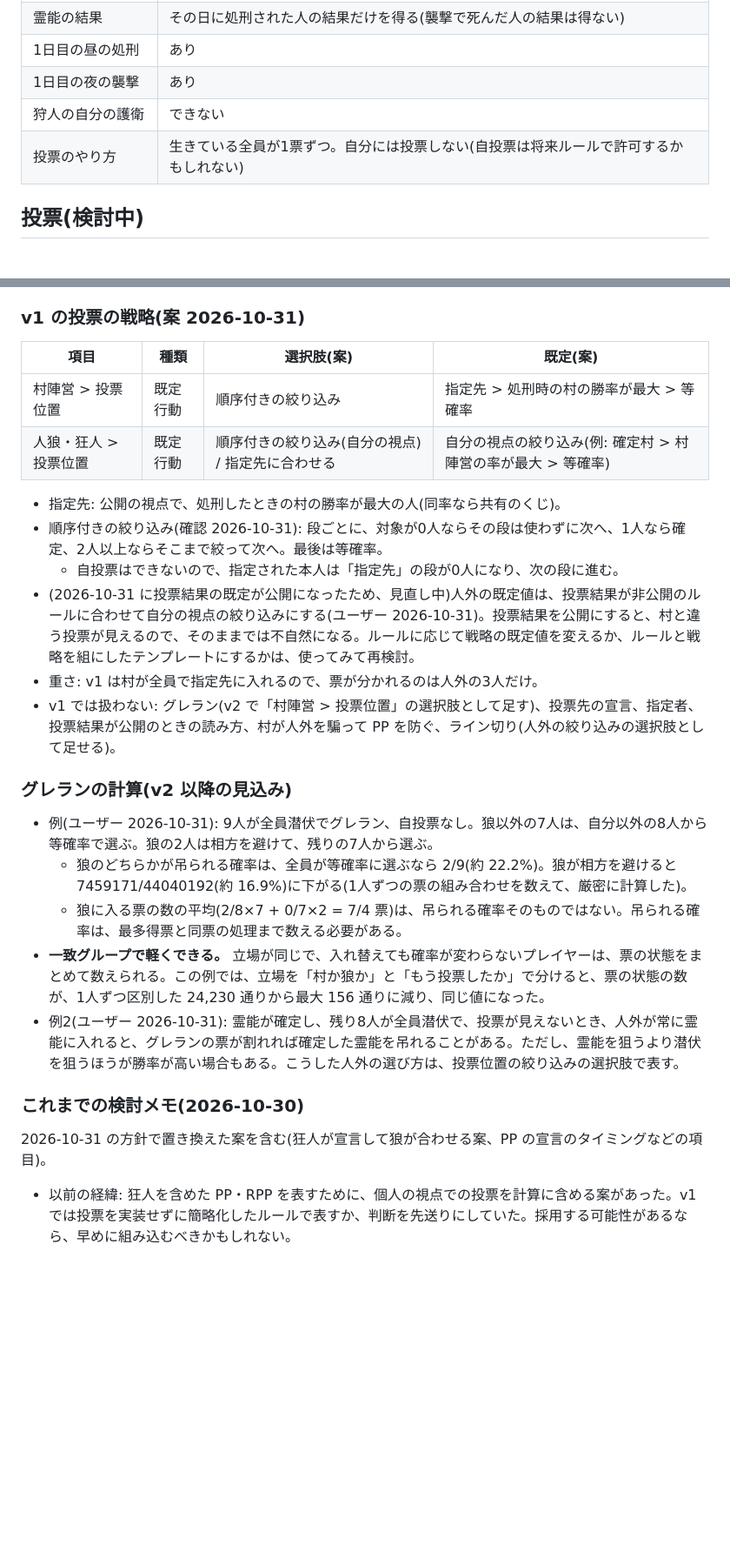
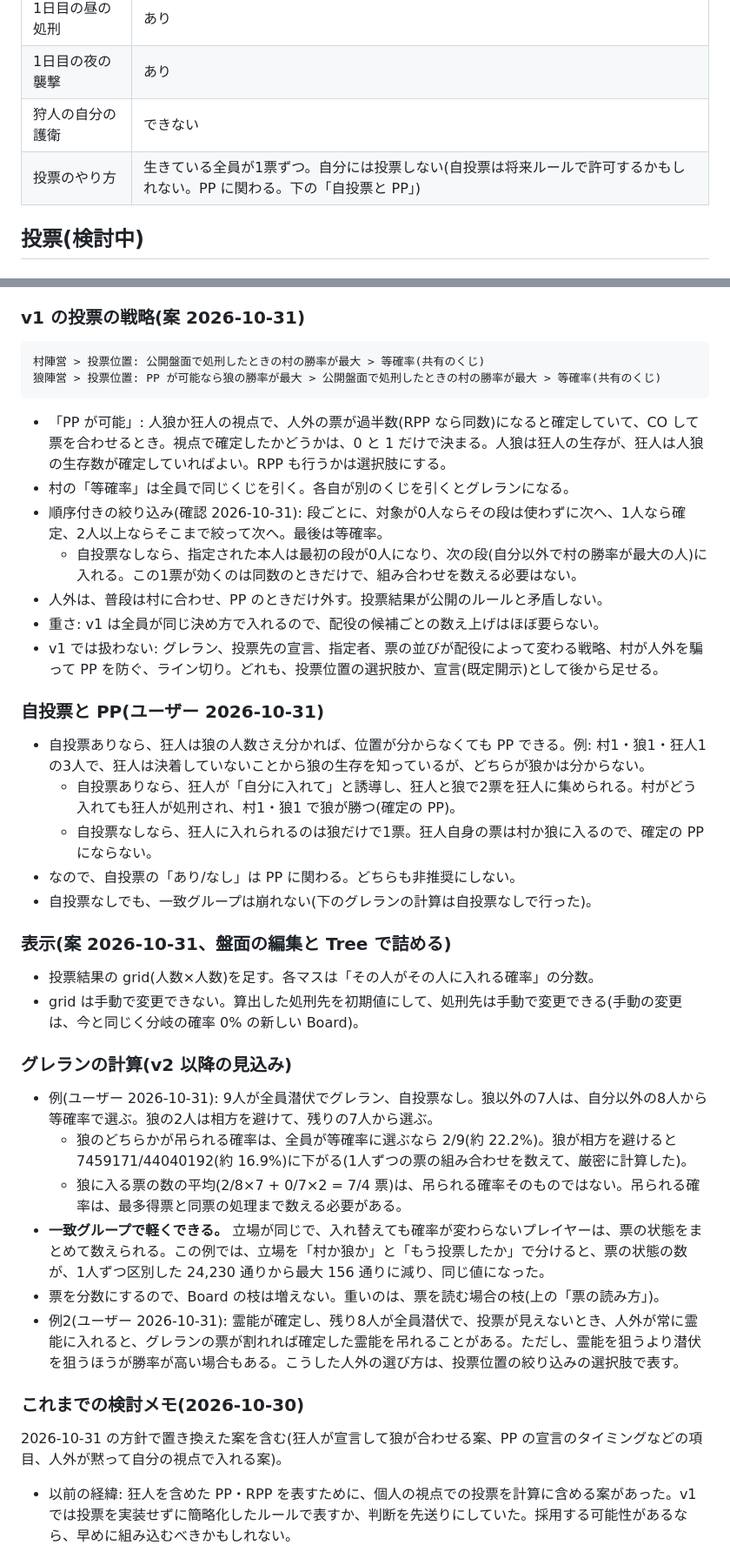
Before and after one commit to atachan14/ww_gg, a Markdown page: docs/redesign/rules.md, 2 parts joined by grey strips. Shown at 87% size. Drawn GitHub-style; blank space fills up the shorter version.

````diff
--- a/docs/redesign/rules.md
+++ b/docs/redesign/rules.md
@@ -114,7 +114,7 @@ v1 は最低限の目標で、v2 以降への拡張に備えた構造を v1 の
 | 1日目の昼の処刑 | あり |
 | 1日目の夜の襲撃 | あり |
 | 狩人の自分の護衛 | できない |
-| 投票のやり方 | 生きている全員が1票ずつ。自分には投票しない(自投票は将来ルールで許可するかもしれない) |
+| 投票のやり方 | 生きている全員が1票ずつ。自分には投票しない(自投票は将来ルールで許可するかもしれない。PP に関わる。下の「自投票と PP」) |
 
 ## 投票(検討中)
 
@@ -160,17 +167,31 @@ v1 は「全員1票、自投票なし」だが、v2 以降の拡張ができる
 
 ### v1 の投票の戦略(案 2026-10-31)
 
-| 項目 | 種類 | 選択肢(案) | 既定(案) |
-|---|---|---|---|
-| 村陣営 > 投票位置 | 既定行動 | 順序付きの絞り込み | 指定先 > 処刑時の村の勝率が最大 > 等確率 |
-| 人狼・狂人 > 投票位置 | 既定行動 | 順序付きの絞り込み(自分の視点) / 指定先に合わせる | 自分の視点の絞り込み(例: 確定村 > 村陣営の率が最大 > 等確率) |
+```
+村陣営 > 投票位置: 公開盤面で処刑したときの村の勝率が最大 > 等確率(共有のくじ)
+狼陣営 > 投票位置: PP が可能なら狼の勝率が最大 > 公開盤面で処刑したときの村の勝率が最大 > 等確率(共有のくじ)
+```
 
-- 指定先: 公開の視点で、処刑したときの村の勝率が最大の人(同率なら共有のくじ)。
+- 「PP が可能」: 人狼か狂人の視点で、人外の票が過半数(RPP なら同数)になると確定していて、CO して票を合わせるとき。視点で確定したかどうかは、0 と 1 だけで決まる。人狼は狂人の生存が、狂人は人狼の生存数が確定していればよい。RPP も行うかは選択肢にする。
+- 村の「等確率」は全員で同じくじを引く。各自が別のくじを引くとグレランになる。
 - 順序付きの絞り込み(確認 2026-10-31): 段ごとに、対象が0人ならその段は使わずに次へ、1人なら確定、2人以上ならそこまで絞って次へ。最後は等確率。
-  - 自投票はできないので、指定された本人は「指定先」の段が0人になり、次の段に進む。
-- (2026-10-31 に投票結果の既定が公開になったため、見直し中)人外の既定値は、投票結果が非公開のルールに合わせて自分の視点の絞り込みにする(ユーザー 2026-10-31)。投票結果を公開にすると、村と違う投票が見えるので、そのままでは不自然になる。ルールに応じて戦略の既定値を変えるか、ルールと戦略を組にしたテンプレートにするかは、使ってみて再検討。
-- 重さ: v1 は村が全員で指定先に入れるので、票が分かれるのは人外の3人だけ。
-- v1 では扱わない: グレラン(v2 で「村陣営 > 投票位置」の選択肢として足す)、投票先の宣言、指定者、投票結果が公開のときの読み方、村が人外を騙って PP を防ぐ、ライン切り(人外の絞り込みの選択肢として足せる)。
+  - 自投票なしなら、指定された本人は最初の段が0人になり、次の段(自分以外で村の勝率が最大の人)に入れる。この1票が効くのは同数のときだけで、組み合わせを数える必要はない。
+- 人外は、普段は村に合わせ、PP のときだけ外す。投票結果が公開のルールと矛盾しない。
+- 重さ: v1 は全員が同じ決め方で入れるので、配役の候補ごとの数え上げはほぼ要らない。
+- v1 では扱わない: グレラン、投票先の宣言、指定者、票の並びが配役によって変わる戦略、村が人外を騙って PP を防ぐ、ライン切り。どれも、投票位置の選択肢か、宣言(既定開示)として後から足せる。
+
+### 自投票と PP(ユーザー 2026-10-31)
+
+- 自投票ありなら、狂人は狼の人数さえ分かれば、位置が分からなくても PP できる。例: 村1・狼1・狂人1 の3人で、狂人は決着していないことから狼の生存を知っているが、どちらが狼かは分からない。
+  - 自投票ありなら、狂人が「自分に入れて」と誘導し、狂人と狼で2票を狂人に集められる。村がどう入れても狂人が処刑され、村1・狼1 で狼が勝つ(確定の PP)。
+  - 自投票なしなら、狂人に入れられるのは狼だけで1票。狂人自身の票は村か狼に入るので、確定の PP にならない。
+- なので、自投票の「あり/なし」は PP に関わる。どちらも非推奨にしない。
+- 自投票なしでも、一致グループは崩れない(下のグレランの計算は自投票なしで行った)。
+
+### 表示(案 2026-10-31、盤面の編集と Tree で詰める)
+
+- 投票結果の grid(人数×人数)を足す。各マスは「その人がその人に入れる確率」の分数。
+- grid は手動で変更できない。算出した処刑先を初期値にして、処刑先は手動で変更できる(手動の変更は、今と同じく分岐の確率 0% の新しい Board)。
 
 ### グレランの計算(v2 以降の見込み)
 
@@ -178,11 +199,12 @@ v1 は「全員1票、自投票なし」だが、v2 以降の拡張ができる
   - 狼のどちらかが吊られる確率は、全員が等確率に選ぶなら 2/9(約 22.2%)。狼が相方を避けると 7459171/44040192(約 16.9%)に下がる(1人ずつの票の組み合わせを数えて、厳密に計算した)。
   - 狼に入る票の数の平均(2/8×7 + 0/7×2 = 7/4 票)は、吊られる確率そのものではない。吊られる確率は、最多得票と同票の処理まで数える必要がある。
 - **一致グループで軽くできる。** 立場が同じで、入れ替えても確率が変わらないプレイヤーは、票の状態をまとめて数えられる。この例では、立場を「村か狼か」と「もう投票したか」で分けると、票の状態の数が、1人ずつ区別した 24,230 通りから最大 156 通りに減り、同じ値になった。
+- 票を分数にするので、Board の枝は増えない。重いのは、票を読む場合の枝(上の「票の読み方」)。
 - 例2(ユーザー 2026-10-31): 霊能が確定し、残り8人が全員潜伏で、投票が見えないとき、人外が常に霊能に入れると、グレランの票が割れれば確定した霊能を吊れることがある。ただし、霊能を狙うより潜伏を狙うほうが勝率が高い場合もある。こうした人外の選び方は、投票位置の絞り込みの選択肢で表す。
 
 ### これまでの検討メモ(2026-10-30)
 
-2026-10-31 の方針で置き換えた案を含む(狂人が宣言して狼が合わせる案、PP の宣言のタイミングなどの項目)。
+2026-10-31 の方針で置き換えた案を含む(狂人が宣言して狼が合わせる案、PP の宣言のタイミングなどの項目、人外が黙って自分の視点で入れる案)。
 
 - 以前の経緯: 狂人を含めた PP・RPP を表すために、個人の視点での投票を計算に含める案があった。v1 では投票を実装せずに簡略化したルールで表すか、判断を先送りにしていた。採用する可能性があるなら、早めに組み込むべきかもしれない。
 - 狂人を表すには、「全員が同じ処刑先に投票する」では足りない(2026-10-30 ユーザー)。狂人は村に投票し、さらに狼と票を合わせる必要がある。
````
Also changed, not shown: other parts of docs/redesign/rules.md (+15 -8 lines), docs/USER_NOTES.md (+5 -0 lines), docs/redesign/glossary.md (+3 -3 lines).
